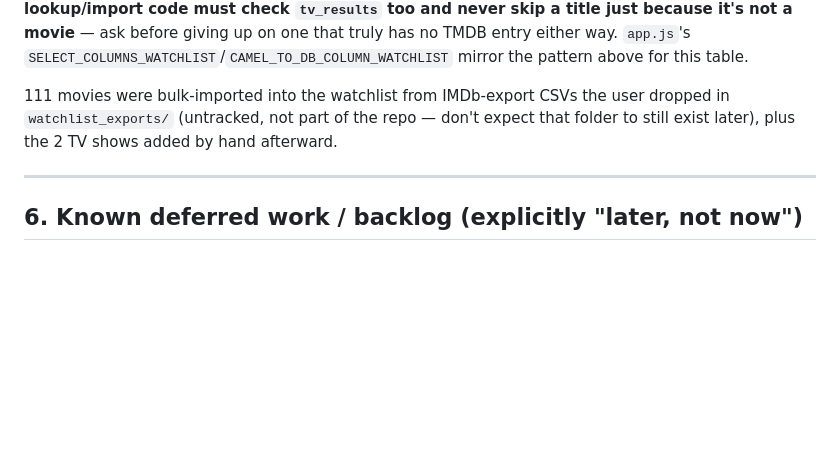
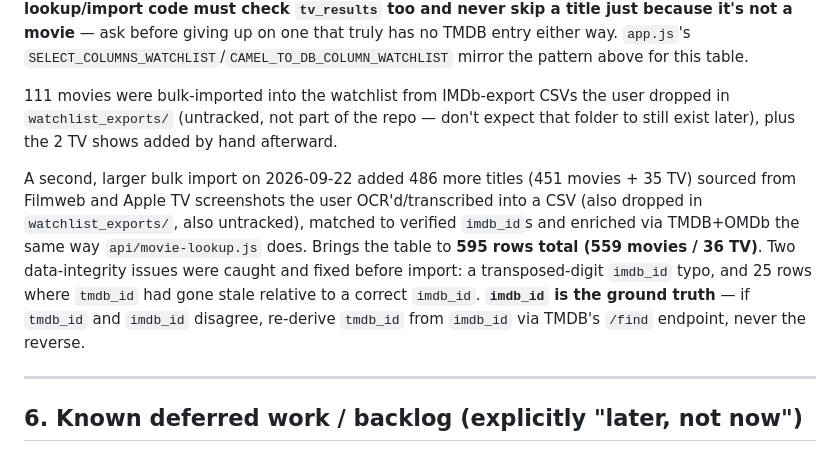
Before and after one commit to michal-j/movie-shelf, a Markdown page: HANDOFF.md, the part around the change. Rendered like a GitHub page; blank space fills up the shorter version.

Commit message:
Document the second watchlist bulk import in HANDOFF.md
486 more titles (451 movies + 35 TV) were imported from Filmweb/Apple TV
screenshots, bringing the watchlist to 595 rows. Records the two
data-integrity gotchas hit along the way (transposed imdb_id, stale
tmdb_id) so a future session trusts imdb_id over tmdb_id when they
disagree.

Co-Authored-By: Claude Sonnet 5 <noreply@anthropic.com>

```diff
--- a/HANDOFF.md
+++ b/HANDOFF.md
@@ -457,6 +457,17 @@ user dropped in `watchlist_exports/` (untracked, not part of the repo —
 don't expect that folder to still exist later), plus the 2 TV shows added
 by hand afterward.
 
+A second, larger bulk import on 2026-09-22 added 486 more titles (451
+movies + 35 TV) sourced from Filmweb and Apple TV screenshots the user
+OCR'd/transcribed into a CSV (also dropped in `watchlist_exports/`, also
+untracked), matched to verified `imdb_id`s and enriched via TMDB+OMDb the
+same way `api/movie-lookup.js` does. Brings the table to **595 rows total
+(559 movies / 36 TV)**. Two data-integrity issues were caught and fixed
+before import: a transposed-digit `imdb_id` typo, and 25 rows where
+`tmdb_id` had gone stale relative to a correct `imdb_id`. **`imdb_id` is
+the ground truth** — if `tmdb_id` and `imdb_id` disagree, re-derive
+`tmdb_id` from `imdb_id` via TMDB's `/find` endpoint, never the reverse.
+
 ---
 
 ## 6. Known deferred work / backlog (explicitly "later, not now")
```
